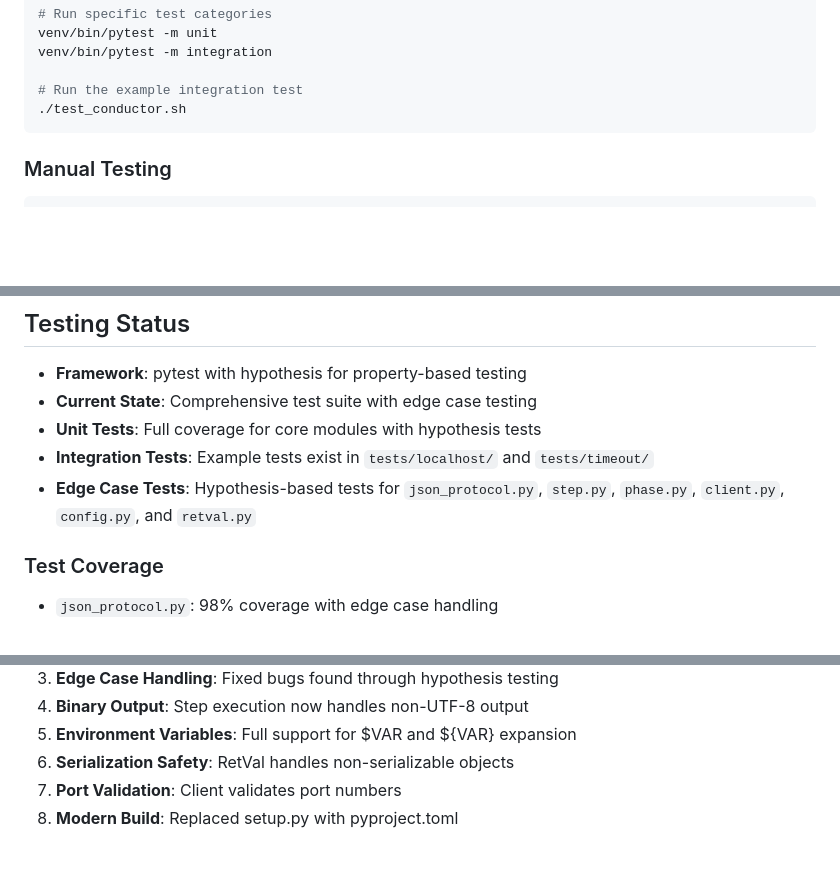
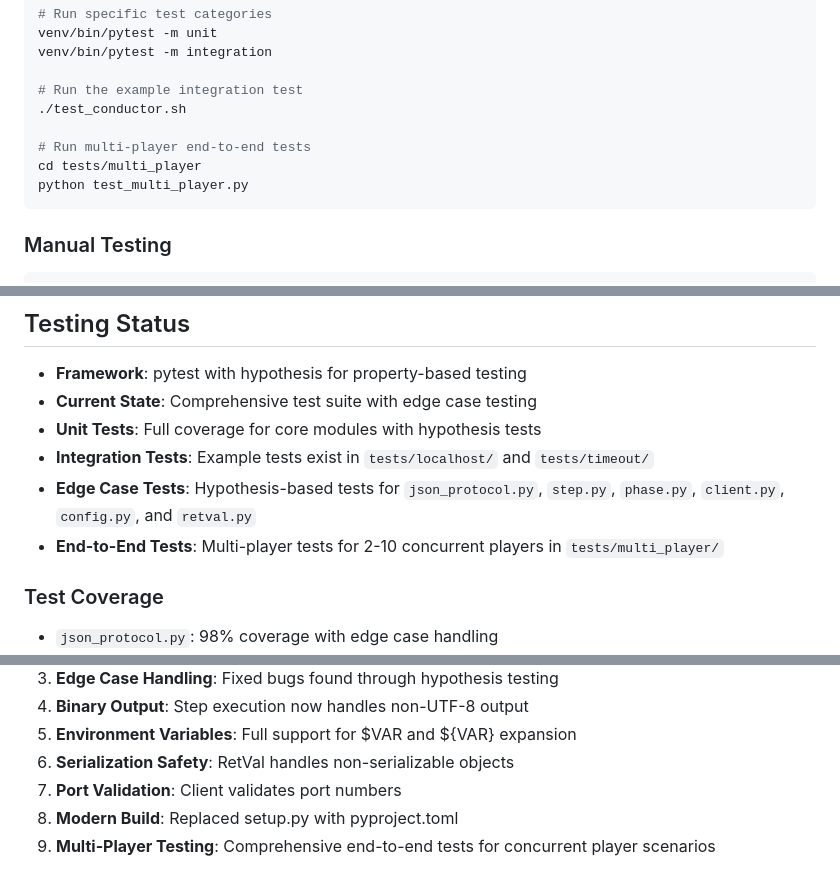
Before and after one commit to gvnn3/conductor, a Markdown page: CLAUDE.md, 3 parts joined by grey strips. GitHub-like rendering; blank space fills up the shorter version.

Commit message:
Update dev docs with multi-player test instructions

````diff
--- a/CLAUDE.md
+++ b/CLAUDE.md
@@ -33,6 +33,10 @@ venv/bin/pytest -m integration
 
 # Run the example integration test
 ./test_conductor.sh
+
+# Run multi-player end-to-end tests
+cd tests/multi_player
+python test_multi_player.py
 ```
 
 ### Manual Testing
@@ -88,6 +92,7 @@ Player configuration (`*.cfg`) defines connection info and test steps for each p
 - **Unit Tests**: Full coverage for core modules with hypothesis tests
 - **Integration Tests**: Example tests exist in `tests/localhost/` and `tests/timeout/`
 - **Edge Case Tests**: Hypothesis-based tests for `json_protocol.py`, `step.py`, `phase.py`, `client.py`, `config.py`, and `retval.py`
+- **End-to-End Tests**: Multi-player tests for 2-10 concurrent players in `tests/multi_player/`
 
 ### Test Coverage
 - `json_protocol.py`: 98% coverage with edge case handling
@@ -106,3 +111,4 @@ Player configuration (`*.cfg`) defines connection info and test steps for each p
 6. **Serialization Safety**: RetVal handles non-serializable objects
 7. **Port Validation**: Client validates port numbers
 8. **Modern Build**: Replaced setup.py with pyproject.toml
+9. **Multi-Player Testing**: Comprehensive end-to-end tests for concurrent player scenarios
````
